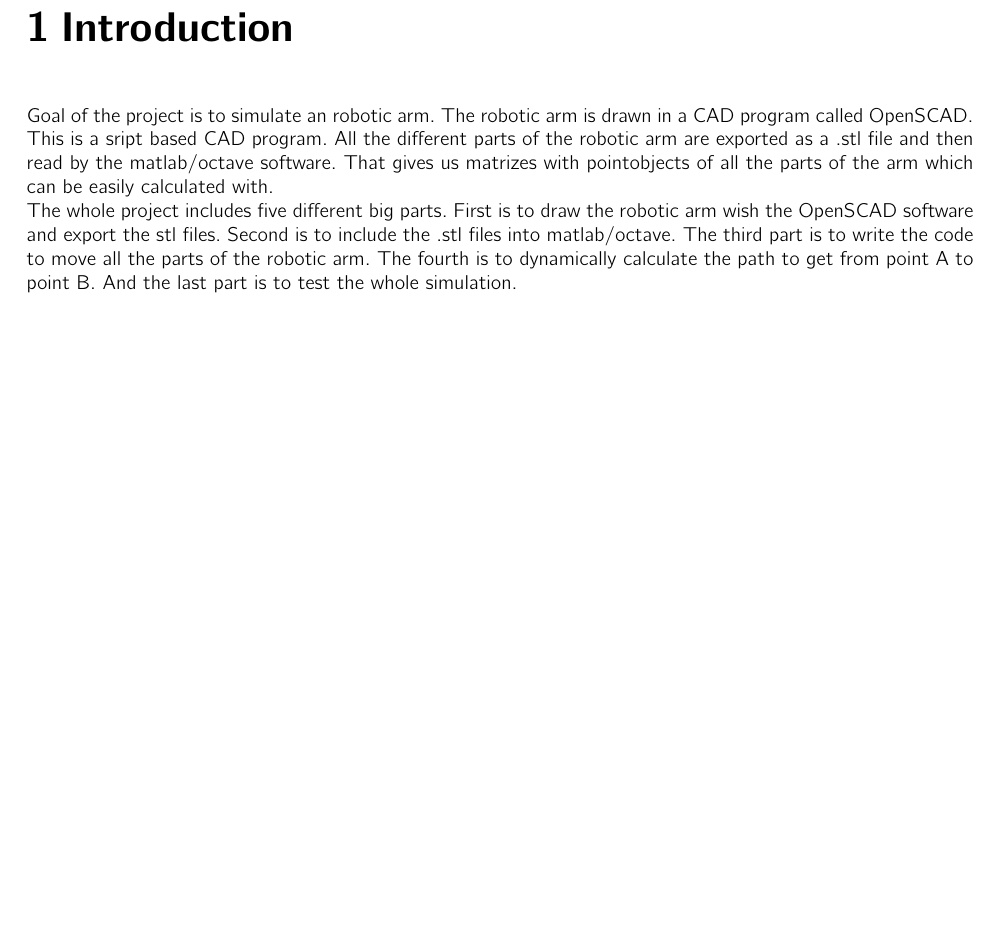
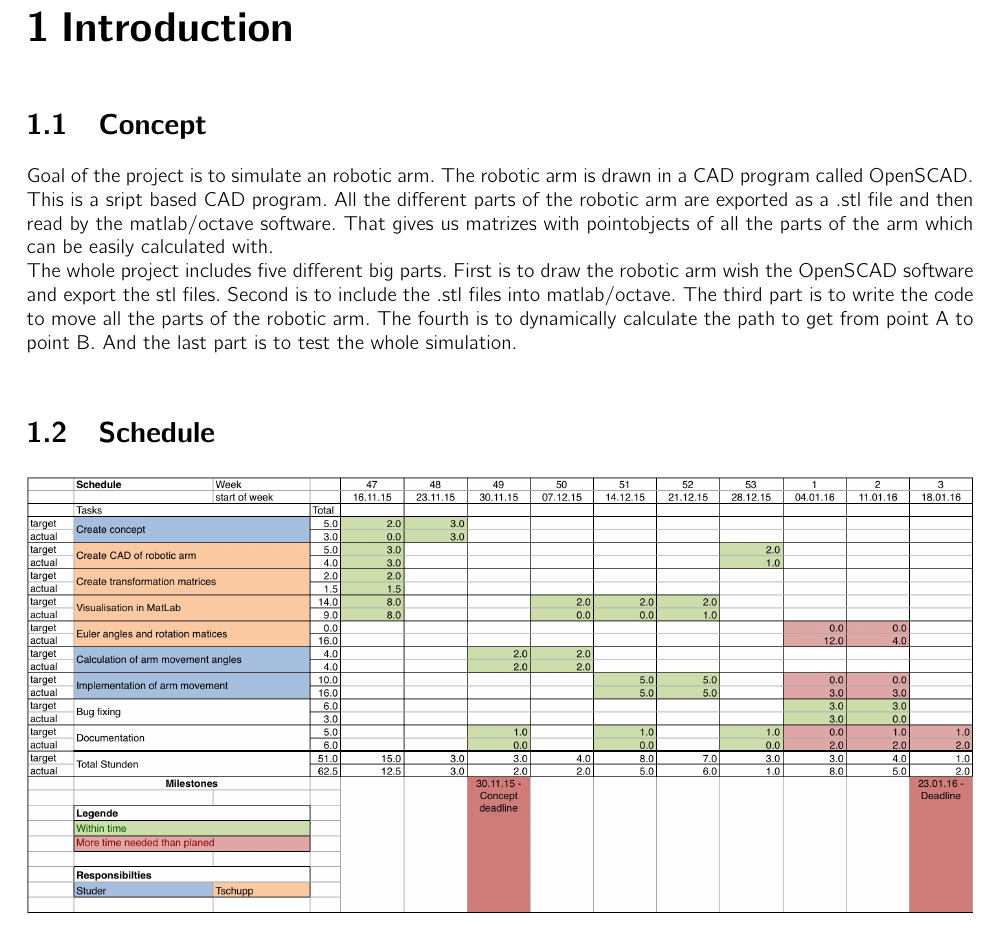
Before and after one commit to polarcode/RoboticArm, a LaTeX thesis (doc/main.tex, which reads doc/inputfiles/Introduction.tex): part of page 3 of 13, cut so that both start at the same text, the shorter picture padded with empty space. Compiled offline with pdfLaTeX.

Commit message:
adding schedule to doc

```diff
--- a/doc/inputfiles/Introduction.tex
+++ b/doc/inputfiles/Introduction.tex
@@ -1,5 +1,7 @@
 \chapter{Introduction}
-
+\section{Concept}
 Goal of the project is to simulate an robotic arm. The robotic arm is drawn in a CAD program called OpenSCAD. This is a sript based CAD program. All the different parts of the robotic arm are exported as a .stl file and then read by the matlab/octave software. That gives us matrizes with pointobjects of all the parts of the arm which can be easily calculated with.\\
 The whole project includes five different big parts. First is to draw the robotic arm wish the OpenSCAD software and export the stl files. Second is to include the .stl files into matlab/octave. The third part is to write the code to move all the parts of the robotic arm. The fourth is to dynamically calculate the path to get from point A to point B. And the last part is to test the whole simulation.\\
-\pagebreak
+
+\section{Schedule}
+\includegraphics[width=\textwidth]{imgs/schedule.jpg}
```
Also changed, not shown: doc/imgs/schedule.jpg (added), doc/main.pdf, 1 other file.
